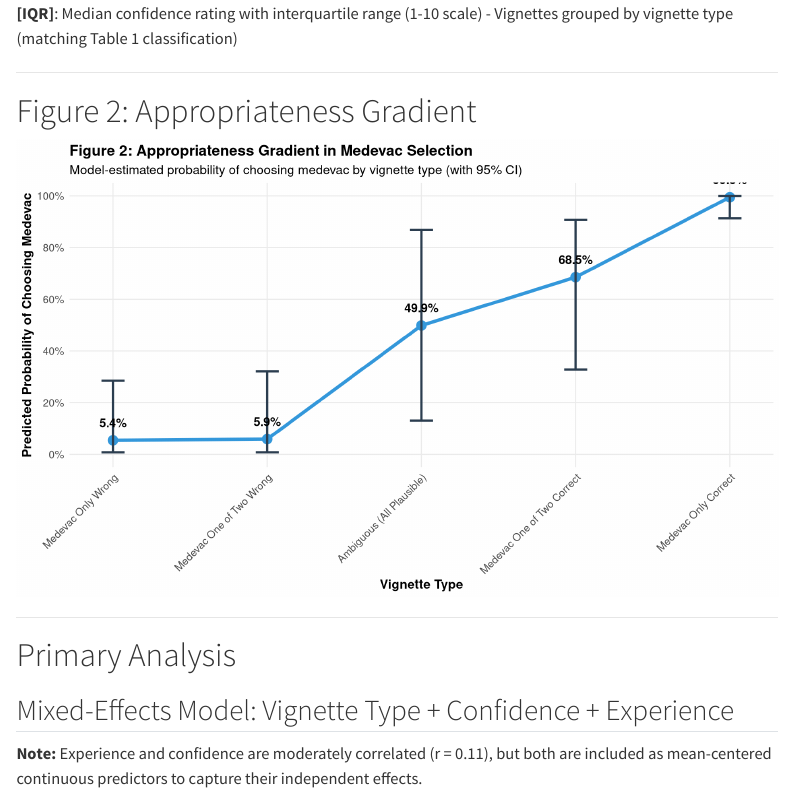
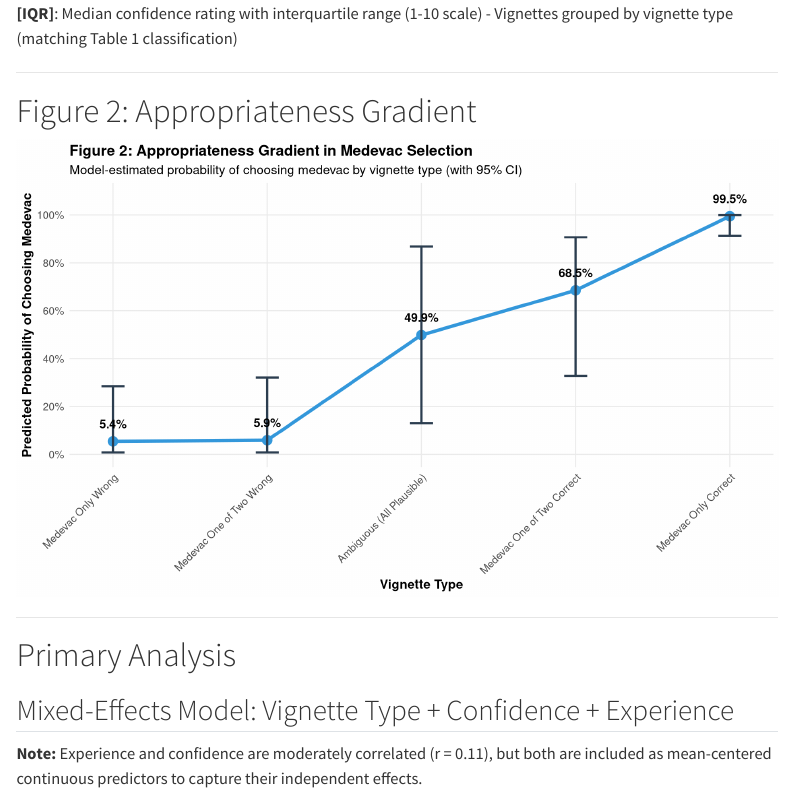
Before and after one commit to briceOO7/medevac-interrater, a Quarto document (quarto/final_report2.qmd): the page in a window 1100 px wide, from 4030 px down. Rendered offline with R 4.5, knitr and Pandoc in place of Quarto, with nearby package versions; menus at the side of the page are left out.

Commit message:
Expand Figure 2 canvas to prevent label cutoff
Increase y-axis upper limit from 1.0 to 1.08 (100% to 108%) to ensure percentage labels above data points are fully visible, particularly for the highest point (Medevac Only Correct) which was being clipped at the top of the plot area.

```diff
--- a/quarto/final_report2.qmd
+++ b/quarto/final_report2.qmd
@@ -585,7 +585,7 @@ ggplot(marginal_plot_data, aes(x = category_num, y = predicted)) +
     y = "Predicted Probability of Choosing Medevac"
   ) +
   scale_x_continuous(breaks = 1:5, labels = categories) +
-  scale_y_continuous(labels = scales::percent_format(), limits = c(0, 1), breaks = seq(0, 1, 0.2)) +
+  scale_y_continuous(labels = scales::percent_format(), limits = c(0, 1.08), breaks = seq(0, 1, 0.2)) +
   theme_minimal() +
   theme(
     plot.title = element_text(size = 14, face = "bold"),
```
Also changed, not shown: quarto/final_report2.html.
